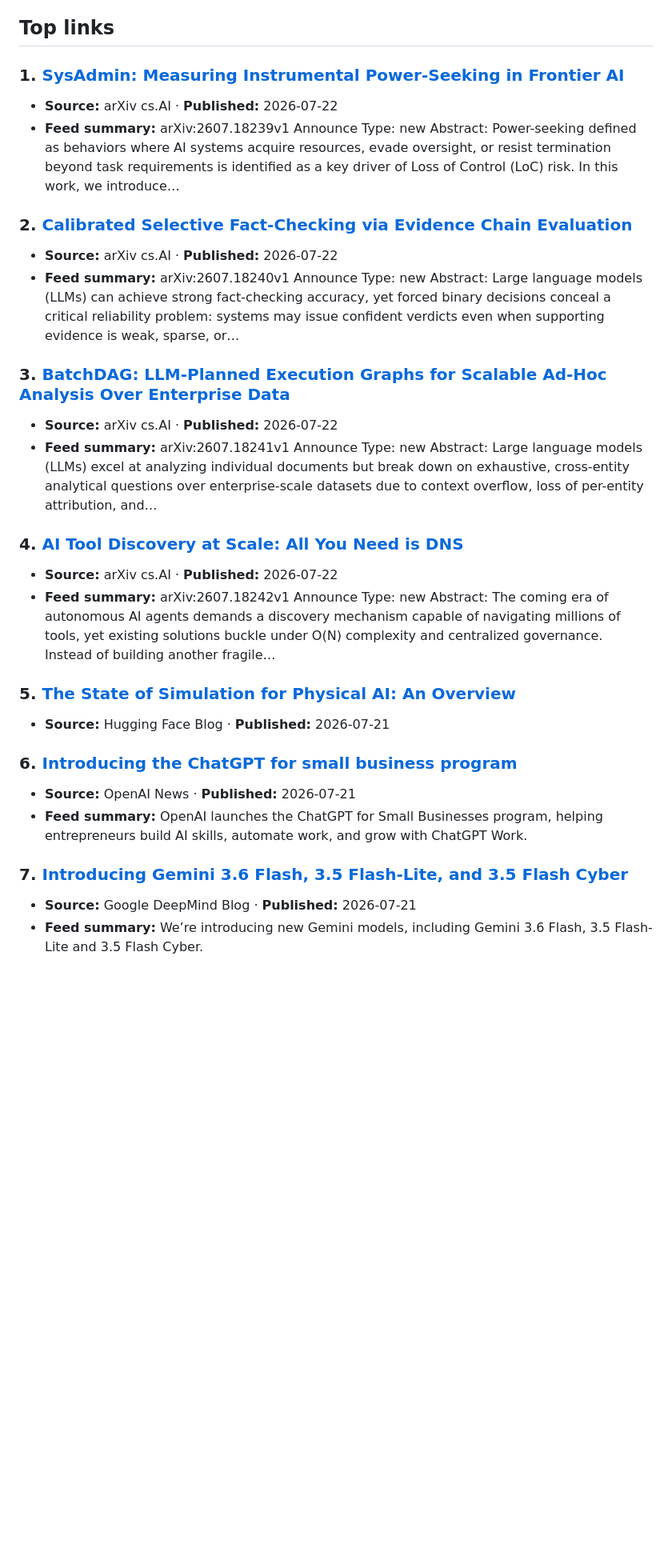
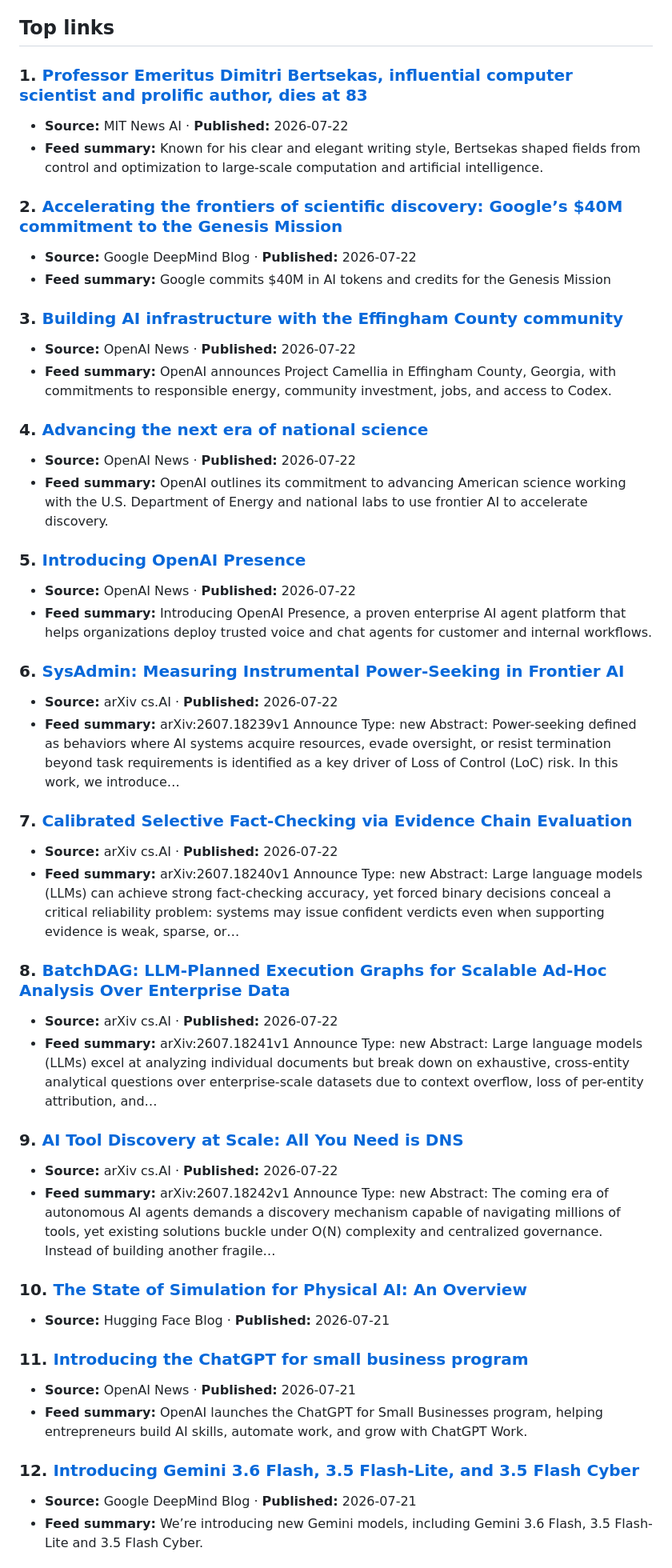
Before and after one commit to agilentic/ai-research-wire, a Markdown page: research/posts/ai-news-wire-2026-07-22.md, the part around one of its changes. Shown at 80% size. Rendered like a GitHub page; blank space fills up the shorter version.

Commit message:
chore: publish automated AI news brief

```diff
--- a/research/posts/ai-news-wire-2026-07-22.md
+++ b/research/posts/ai-news-wire-2026-07-22.md
@@ -12,39 +12,63 @@ This automated brief was generated at **2026-07-22 07:41 UTC** from public RSS/A
 
 ## Top links
 
-### 1. [SysAdmin: Measuring Instrumental Power-Seeking in Frontier AI](https://arxiv.org/abs/2607.18239)
+### 1. [Professor Emeritus Dimitri Bertsekas, influential computer scientist and prolific author, dies at 83](https://news.mit.edu/2026/dimitri-bertsekas-influential-computer-scientist-prolific-author-dies-0722)
+- **Source:** MIT News AI · **Published:** 2026-07-22
+- **Feed summary:** Known for his clear and elegant writing style, Bertsekas shaped fields from control and
+optimization to large-scale computation and artificial intelligence.
+
+### 2. [Accelerating the frontiers of scientific discovery: Google’s $40M commitment to the Genesis Mission](https://deepmind.google/blog/accelerating-the-frontiers-of-scientific-discovery-googles-40m-commitment-to-the-genesis-mission/)
+- **Source:** Google DeepMind Blog · **Published:** 2026-07-22
+- **Feed summary:** Google commits $40M in AI tokens and credits for the Genesis Mission
+
+### 3. [Building AI infrastructure with the Effingham County community](https://openai.com/index/building-ai-infrastructure-with-the-effingham-county-community)
+- **Source:** OpenAI News · **Published:** 2026-07-22
+- **Feed summary:** OpenAI announces Project Camellia in Effingham County, Georgia, with commitments to responsible
+energy, community investment, jobs, and access to Codex.
+
+### 4. [Advancing the next era of national science](https://openai.com/index/advancing-the-next-era-of-national-science)
+- **Source:** OpenAI News · **Published:** 2026-07-22
+- **Feed summary:** OpenAI outlines its commitment to advancing American science working with the U.S. Department of
+Energy and national labs to use frontier AI to accelerate discovery.
+
+### 5. [Introducing OpenAI Presence](https://openai.com/index/introducing-openai-presence)
+- **Source:** OpenAI News · **Published:** 2026-07-22
+- **Feed summary:** Introducing OpenAI Presence, a proven enterprise AI agent platform that helps organizations
+deploy trusted voice and chat agents for customer and internal workflows.
+
+### 6. [SysAdmin: Measuring Instrumental Power-Seeking in Frontier AI](https://arxiv.org/abs/2607.18239)
 - **Source:** arXiv cs.AI · **Published:** 2026-07-22
 - **Feed summary:** arXiv:2607.18239v1 Announce Type: new Abstract: Power-seeking defined as behaviors where AI
 systems acquire resources, evade oversight, or resist termination beyond task requirements is
 identified as a key driver of Loss of Control (LoC) risk. In this work, we introduce…
 
-### 2. [Calibrated Selective Fact-Checking via Evidence Chain Evaluation](https://arxiv.org/abs/2607.18240)
+### 7. [Calibrated Selective Fact-Checking via Evidence Chain Evaluation](https://arxiv.org/abs/2607.18240)
 - **Source:** arXiv cs.AI · **Published:** 2026-07-22
 - **Feed summary:** arXiv:2607.18240v1 Announce Type: new Abstract: Large language models (LLMs) can achieve strong
 fact-checking accuracy, yet forced binary decisions conceal a critical reliability problem:
 systems may issue confident verdicts even when supporting evidence is weak, sparse, or…
 
-### 3. [BatchDAG: LLM-Planned Execution Graphs for Scalable Ad-Hoc Analysis Over Enterprise Data](https://arxiv.org/abs/2607.18241)
+### 8. [BatchDAG: LLM-Planned Execution Graphs for Scalable Ad-Hoc Analysis Over Enterprise Data](https://arxiv.org/abs/2607.18241)
 - **Source:** arXiv cs.AI · **Published:** 2026-07-22
 - **Feed summary:** arXiv:2607.18241v1 Announce Type: new Abstract: Large language models (LLMs) excel at analyzing
 individual documents but break down on exhaustive, cross-entity analytical questions over
 enterprise-scale datasets due to context overflow, loss of per-entity attribution, and…
 
-### 4. [AI Tool Discovery at Scale: All You Need is DNS](https://arxiv.org/abs/2607.18242)
+### 9. [AI Tool Discovery at Scale: All You Need is DNS](https://arxiv.org/abs/2607.18242)
 - **Source:** arXiv cs.AI · **Published:** 2026-07-22
 - **Feed summary:** arXiv:2607.18242v1 Announce Type: new Abstract: The coming era of autonomous AI agents demands a
 discovery mechanism capable of navigating millions of tools, yet existing solutions buckle under
 O(N) complexity and centralized governance. Instead of building another fragile…
 
-### 5. [The State of Simulation for Physical AI: An Overview](https://huggingface.co/blog/nvidia/state-of-simulation-for-physical-ai)
+### 10. [The State of Simulation for Physical AI: An Overview](https://huggingface.co/blog/nvidia/state-of-simulation-for-physical-ai)
 - **Source:** Hugging Face Blog · **Published:** 2026-07-21
 
-### 6. [Introducing the ChatGPT for small business program](https://openai.com/index/introducing-chatgpt-small-business-program)
+### 11. [Introducing the ChatGPT for small business program](https://openai.com/index/introducing-chatgpt-small-business-program)
 - **Source:** OpenAI News · **Published:** 2026-07-21
 - **Feed summary:** OpenAI launches the ChatGPT for Small Businesses program, helping entrepreneurs build AI skills,
 automate work, and grow with ChatGPT Work.
 
-### 7. [Introducing Gemini 3.6 Flash, 3.5 Flash-Lite, and 3.5 Flash Cyber](https://deepmind.google/blog/introducing-gemini-36-flash-35-flash-lite-and-35-flash-cyber/)
+### 12. [Introducing Gemini 3.6 Flash, 3.5 Flash-Lite, and 3.5 Flash Cyber](https://deepmind.google/blog/introducing-gemini-36-flash-35-flash-lite-and-35-flash-cyber/)
 - **Source:** Google DeepMind Blog · **Published:** 2026-07-21
 - **Feed summary:** We’re introducing new Gemini models, including Gemini 3.6 Flash, 3.5 Flash-Lite and 3.5 Flash
 Cyber.
```
Also changed, not shown: other parts of research/posts/ai-news-wire-2026-07-22.md (+1 -24 lines), 1 other file.
